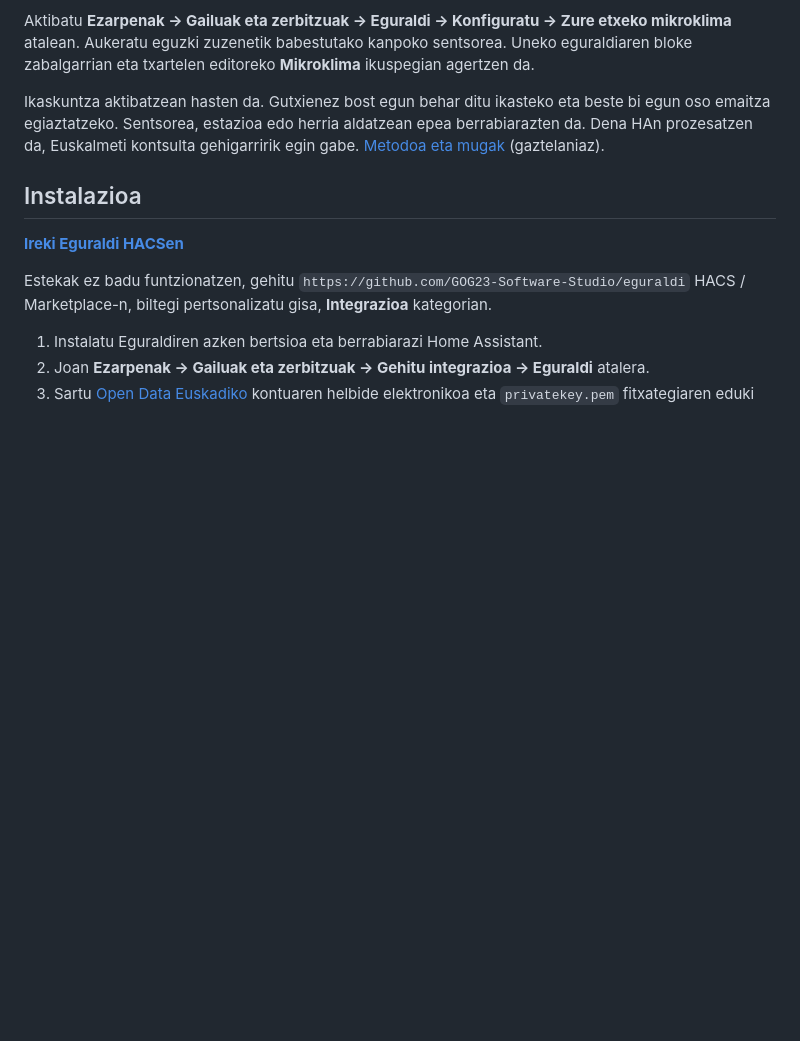
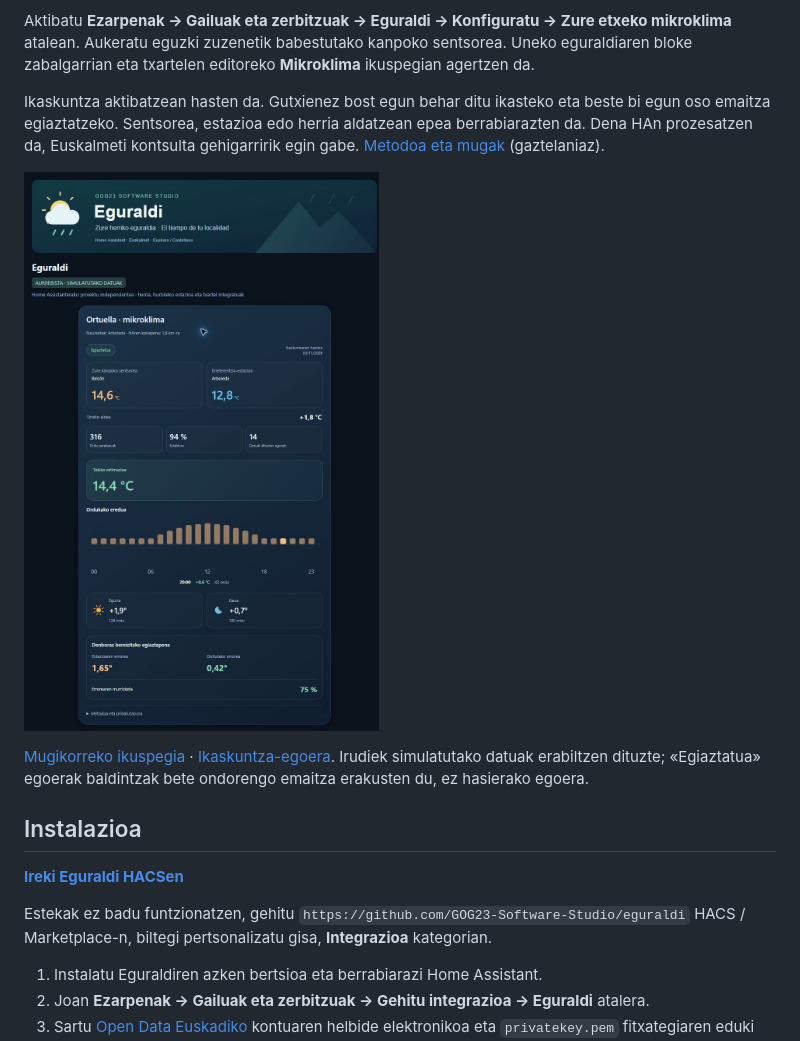
Before and after one commit to GOG23-Software-Studio/eguraldi, a Markdown page: README.eu.md, the part around the change. Rendered like a GitHub page; pictures changed too: docs/microclimate-eu.jpg (added); blank space fills up the shorter version.

Commit message:
Document Microclimate with reviewed desktop and mobile screenshots

```diff
--- a/README.eu.md
+++ b/README.eu.md
@@ -24,6 +24,10 @@ Eguraldi 0.2k tokiko ikaskuntza gehitzen du kanpoko sentsore propioarekin: orduk
 Aktibatu **Ezarpenak → Gailuak eta zerbitzuak → Eguraldi → Konfiguratu → Zure etxeko mikroklima** atalean. Aukeratu eguzki zuzenetik babestutako kanpoko sentsorea. Uneko eguraldiaren bloke zabalgarrian eta txartelen editoreko **Mikroklima** ikuspegian agertzen da.
 
 Ikaskuntza aktibatzean hasten da. Gutxienez bost egun behar ditu ikasteko eta beste bi egun oso emaitza egiaztatzeko. Sentsorea, estazioa edo herria aldatzean epea berrabiarazten da. Dena HAn prozesatzen da, Euskalmeti kontsulta gehigarririk egin gabe. [Metodoa eta mugak](docs/MICROCLIMATE.md) (gaztelaniaz).
+
+![Mikroklima: orduko eredua eta baliozkotzea, simulatutako datuekin](docs/microclimate-eu.jpg)
+
+[Mugikorreko ikuspegia](docs/microclimate-mobile-eu.jpg) · [Ikaskuntza-egoera](docs/microclimate-learning-eu.jpg). Irudiek simulatutako datuak erabiltzen dituzte; «Egiaztatua» egoerak baldintzak bete ondorengo emaitza erakusten du, ez hasierako egoera.
 
 ## Instalazioa
 
```
Also changed, not shown: README.md (+4 -0 lines), docs/microclimate-learning-eu.jpg (added), docs/microclimate-learning.jpg (added), docs/microclimate-mobile-eu.jpg (added), docs/microclimate-mobile.jpg (added), docs/microclimate.jpg (added), 2 other files.
